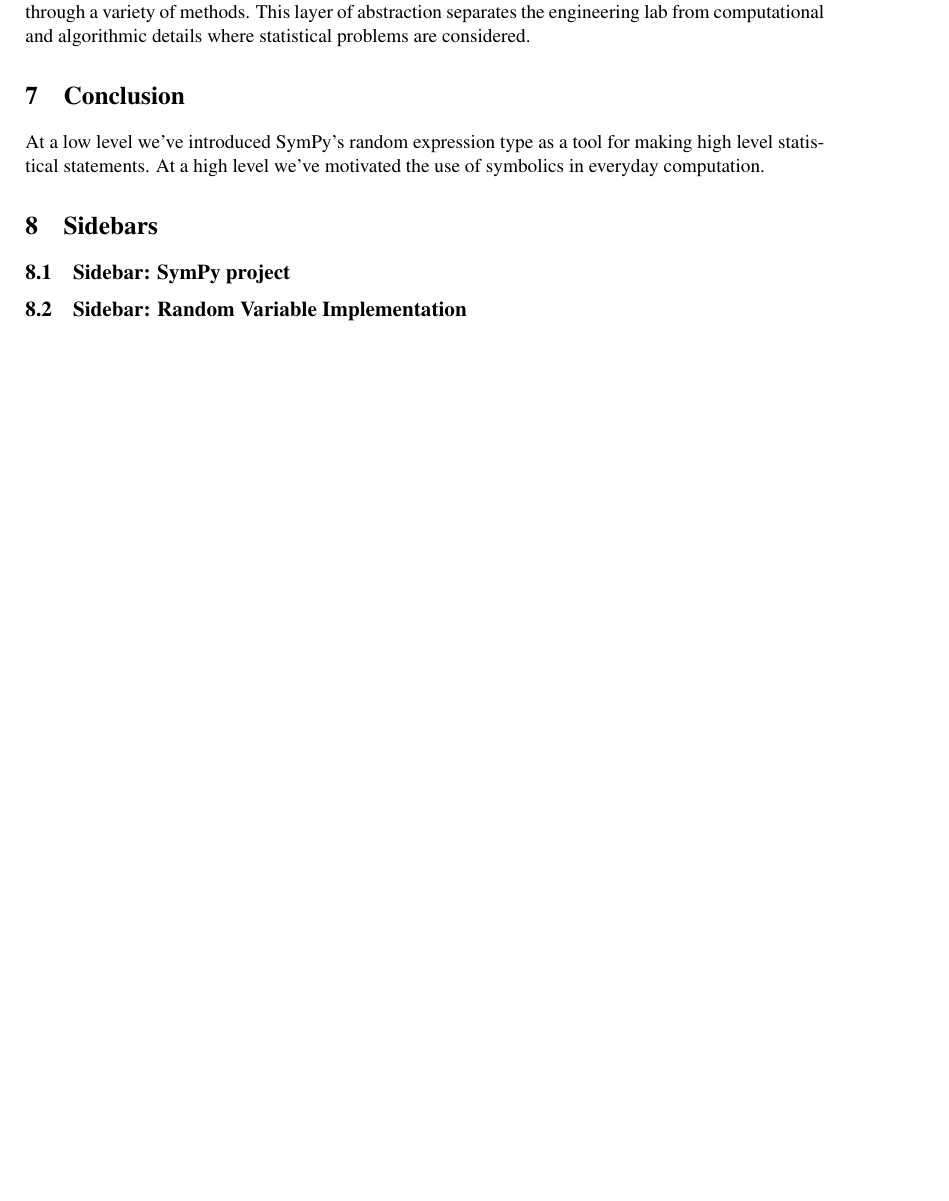
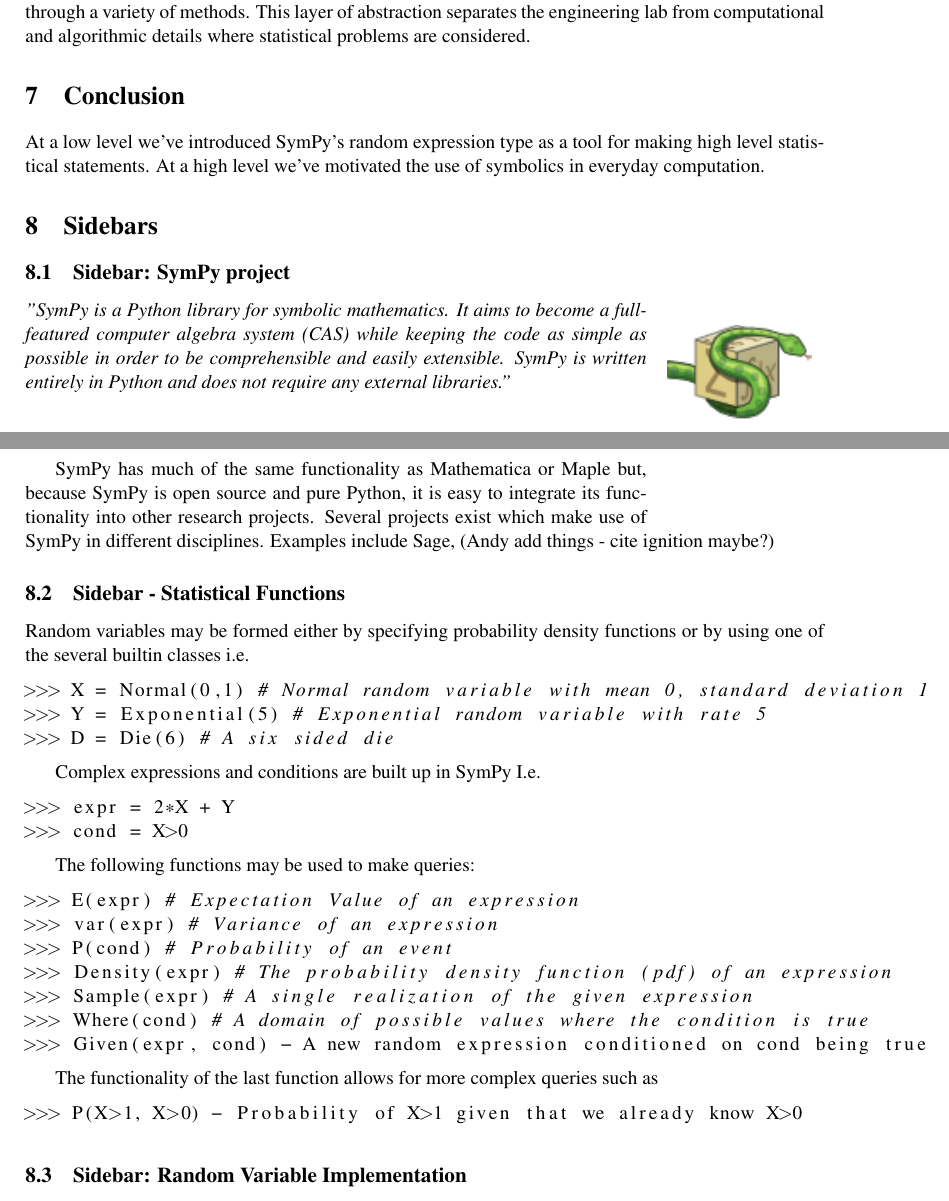
Before and after one commit to aterrel/cise-rv, a LaTeX paper (main.tex, which reads sidebar_interface.tex, sympy.tex): part of page 6 of 6 before the commit and two parts of pages 6 and 7 of 7 after it, the two joined at a grey line, cut so that both start at the same text, the shorter picture padded with empty space. Compiled offline with pdfLaTeX.

Commit message:
added some preliminary sidebar stuff

```diff
--- /dev/null
+++ b/sidebar_interface.tex
@@ -0,0 +1,31 @@
+\subsection{Sidebar - Statistical Functions}
+
+Random variables may be formed either by specifying probability density functions or by using one of the several builtin classes i.e.
+\begin{lstlisting}
+>>> X = Normal(0,1) # Normal random variable with mean 0, standard deviation 1
+>>> Y = Exponential(5) # Exponential random variable with rate 5
+>>> D = Die(6) # A six sided die
+\end{lstlisting}
+
+Complex expressions and conditions are built up in SymPy I.e.
+\begin{lstlisting}
+>>> expr = 2*X + Y
+>>> cond = X>0
+\end{lstlisting}
+
+The following functions may be used to make queries:
+
+\begin{lstlisting}
+>>> E(expr) # Expectation Value of an expression
+>>> var(expr) # Variance of an expression
+>>> P(cond) # Probability of an event
+>>> Density(expr) # The probability density function (pdf) of an expression
+>>> Sample(expr) # A single realization of the given expression
+>>> Where(cond) # A domain of possible values where the condition is true
+>>> Given(expr, cond) - A new random expression conditioned on cond being true
+\end{lstlisting}
+
+The functionality of the last function allows for more complex queries such as
+\begin{lstlisting}
+>>> P(X>1, X>0) - Probability of X>1 given that we already know X>0
+\end{lstlisting}
--- a/sympy.tex
+++ b/sympy.tex
@@ -1 +1,13 @@
 \subsection{Sidebar: SymPy project}
+%wrap figure
+\begin{wrapfigure}{r}{.2\textwidth}
+\vspace{-0pt}
+\centering
+\includegraphics[width=.18\textwidth]{images/logo}
+\vspace{-0pt}
+\label{fig:}
+\vspace{00pt}
+\end{wrapfigure}
+\textit{"SymPy is a Python library for symbolic mathematics. It aims to become a full-featured computer algebra system (CAS) while keeping the code as simple as possible in order to be comprehensible and easily extensible. SymPy is written entirely in Python and does not require any external libraries."}
+
+SymPy has much of the same functionality as Mathematica or Maple but, because SymPy is open source and pure Python, it is easy to integrate its functionality into other research projects. Several projects exist which make use of SymPy in different disciplines. Examples include Sage, (Andy add things - cite ignition maybe?)
```
Also changed, not shown: data_assimilation.tex (+1 -1 lines), dice.tex (+2 -2 lines), kinematics.tex (+4 -4 lines), main.tex (+1 -0 lines), images/logo.png (added).
